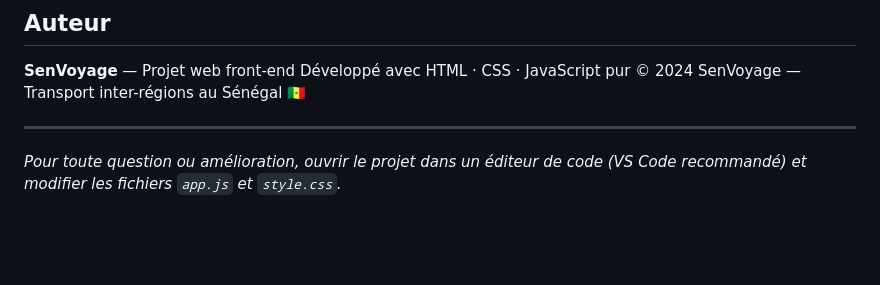
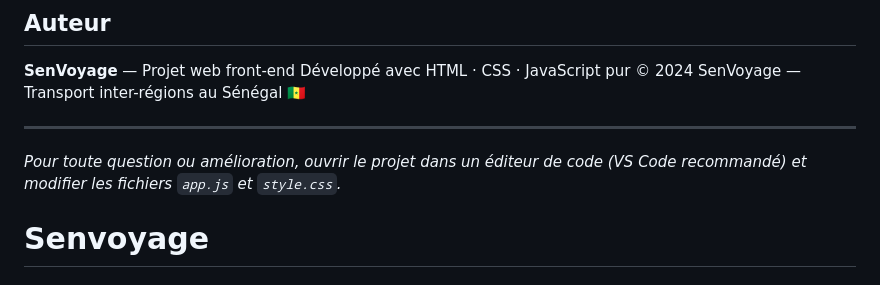
Before and after one commit to Gorgui2025/Senvoyage, a Markdown page: README.md, the part around the change. Drawn GitHub-style; blank space fills up the shorter version.

Commit message:
premier commit

```diff
--- a/README.md
+++ b/README.md
@@ -332,3 +332,4 @@ Développé avec HTML · CSS · JavaScript pur
 ---
 
 *Pour toute question ou amélioration, ouvrir le projet dans un éditeur de code (VS Code recommandé) et modifier les fichiers `app.js` et `style.css`.*
+# Senvoyage
```
